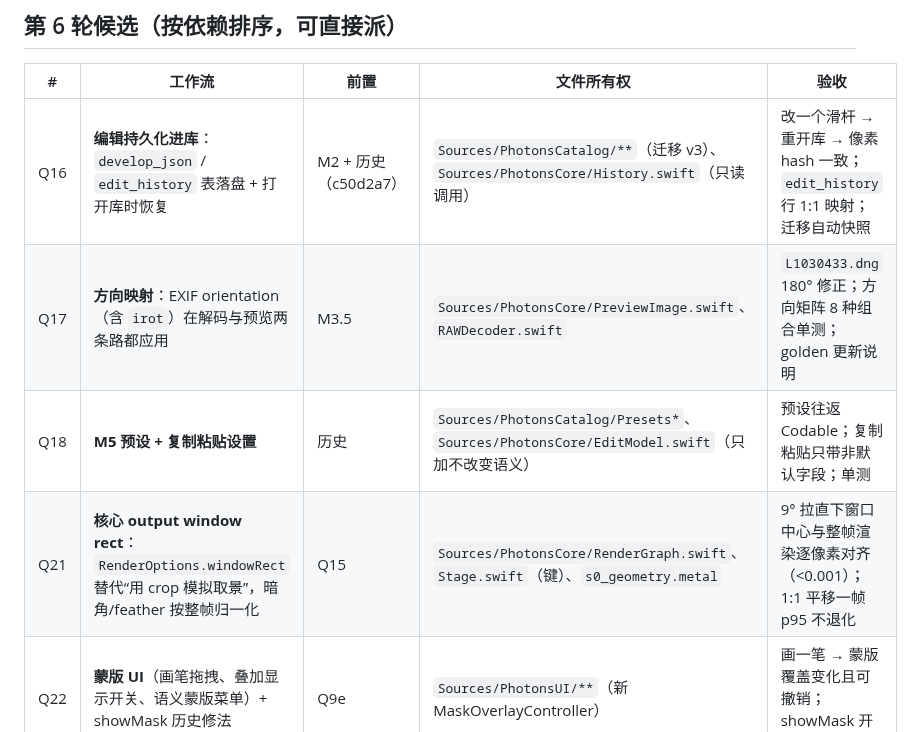
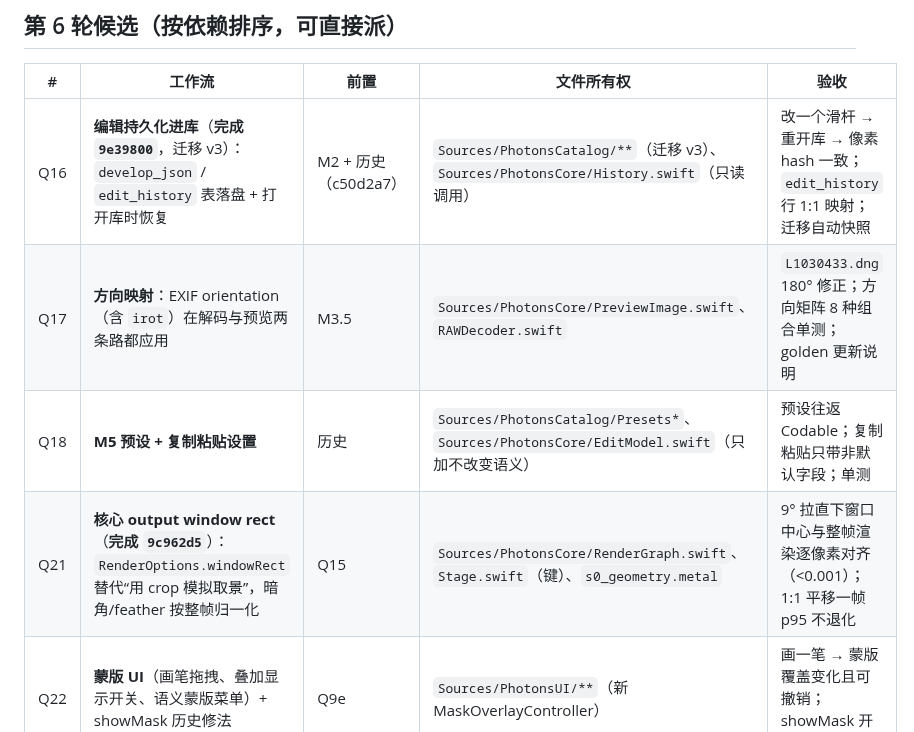
Before and after one commit to chemharuka/photons, a Markdown page: docs/tasks/QUEUE.md, the part around the change. Drawn GitHub-style.

```diff
--- a/docs/tasks/QUEUE.md
+++ b/docs/tasks/QUEUE.md
@@ -52,10 +52,10 @@
 
 | # | 工作流 | 前置 | 文件所有权 | 验收 |
 |---|---|---|---|---|
-| Q16 | **编辑持久化进库**：`develop_json` / `edit_history` 表落盘 + 打开库时恢复 | M2 + 历史（c50d2a7） | `Sources/PhotonsCatalog/**`（迁移 v3）、`Sources/PhotonsCore/History.swift`（只读调用） | 改一个滑杆 → 重开库 → 像素 hash 一致；`edit_history` 行 1:1 映射；迁移自动快照 |
+| Q16 | **编辑持久化进库**（**完成 `9e39800`**，迁移 v3）：`develop_json` / `edit_history` 表落盘 + 打开库时恢复 | M2 + 历史（c50d2a7） | `Sources/PhotonsCatalog/**`（迁移 v3）、`Sources/PhotonsCore/History.swift`（只读调用） | 改一个滑杆 → 重开库 → 像素 hash 一致；`edit_history` 行 1:1 映射；迁移自动快照 |
 | Q17 | **方向映射**：EXIF orientation（含 `irot`）在解码与预览两条路都应用 | M3.5 | `Sources/PhotonsCore/PreviewImage.swift`、`RAWDecoder.swift` | `L1030433.dng` 180° 修正；方向矩阵 8 种组合单测；golden 更新说明 |
 | Q18 | **M5 预设 + 复制粘贴设置** | 历史 | `Sources/PhotonsCatalog/Presets*`、`Sources/PhotonsCore/EditModel.swift`（只加不改变语义） | 预设往返 Codable；复制粘贴只带非默认字段；单测 |
-| Q21 | **核心 output window rect**：`RenderOptions.windowRect` 替代“用 crop 模拟取景”，暗角/feather 按整帧归一化 | Q15 | `Sources/PhotonsCore/RenderGraph.swift`、`Stage.swift`（键）、`s0_geometry.metal` | 9° 拉直下窗口中心与整帧渲染逐像素对齐（<0.001）；1:1 平移一帧 p95 不退化 |
+| Q21 | **核心 output window rect**（**完成 `9c962d5`**）：`RenderOptions.windowRect` 替代“用 crop 模拟取景”，暗角/feather 按整帧归一化 | Q15 | `Sources/PhotonsCore/RenderGraph.swift`、`Stage.swift`（键）、`s0_geometry.metal` | 9° 拉直下窗口中心与整帧渲染逐像素对齐（<0.001）；1:1 平移一帧 p95 不退化 |
 | Q22 | **蒙版 UI**（画笔拖拽、叠加显示开关、语义蒙版菜单）+ showMask 历史修法 | Q9e | `Sources/PhotonsUI/**`（新 MaskOverlayController） | 画一笔 → 蒙版覆盖变化且可撤销；showMask 开关不进历史 |
 | Q19 | **批量导出 + 导出对话框** | M5 | `Sources/PhotonsExport/**`、`Sources/PhotonsUI/**` | 20 张批量导出、命名模板、失败逐个报告 |
 | Q20 | **文档 §12：UI 架构** | Q12/Q15 | `docs/architecture-decisions.md` | 只写文档；主线写，不派子代理 |
```
Also changed, not shown: docs/architecture-decisions.md (+36 -0 lines).
